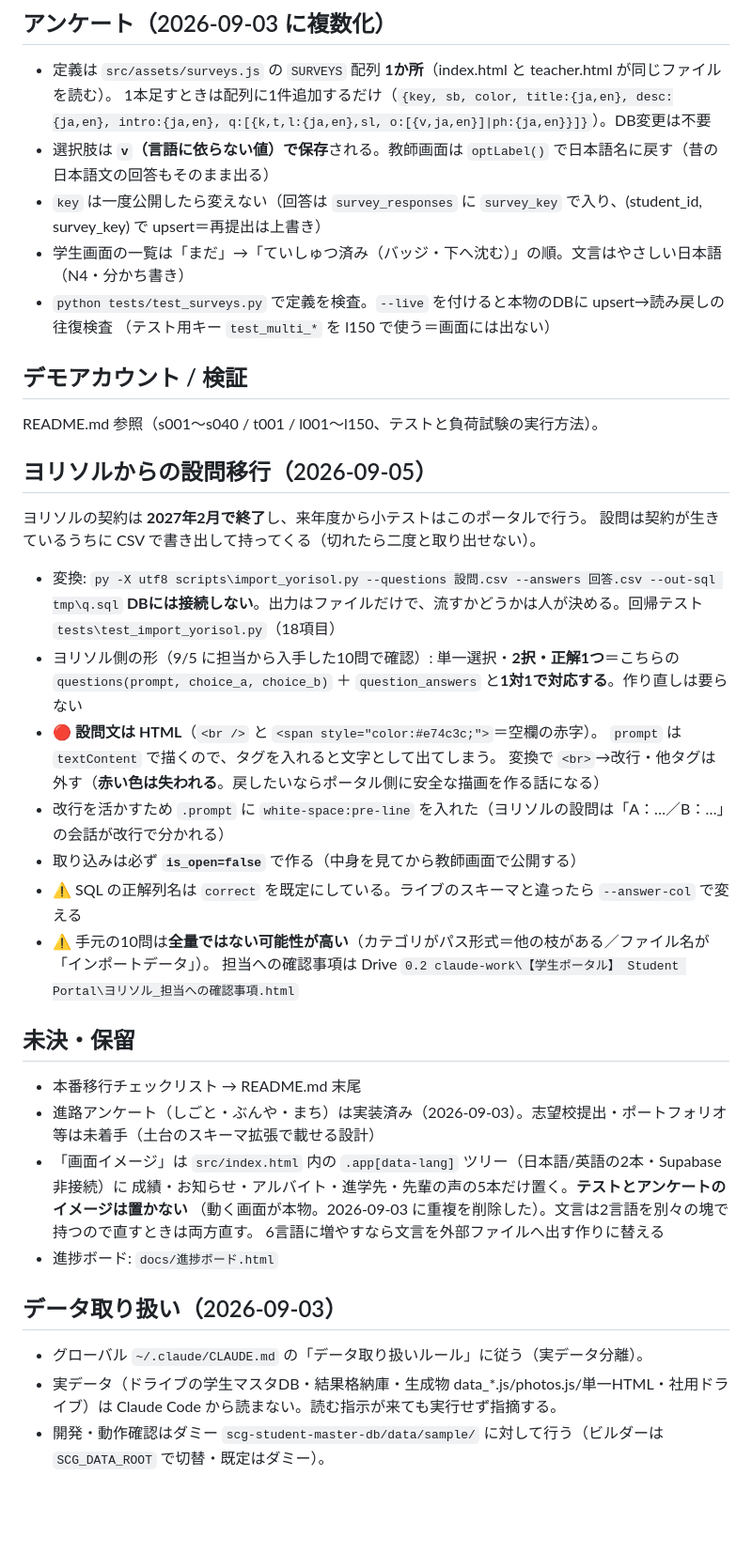
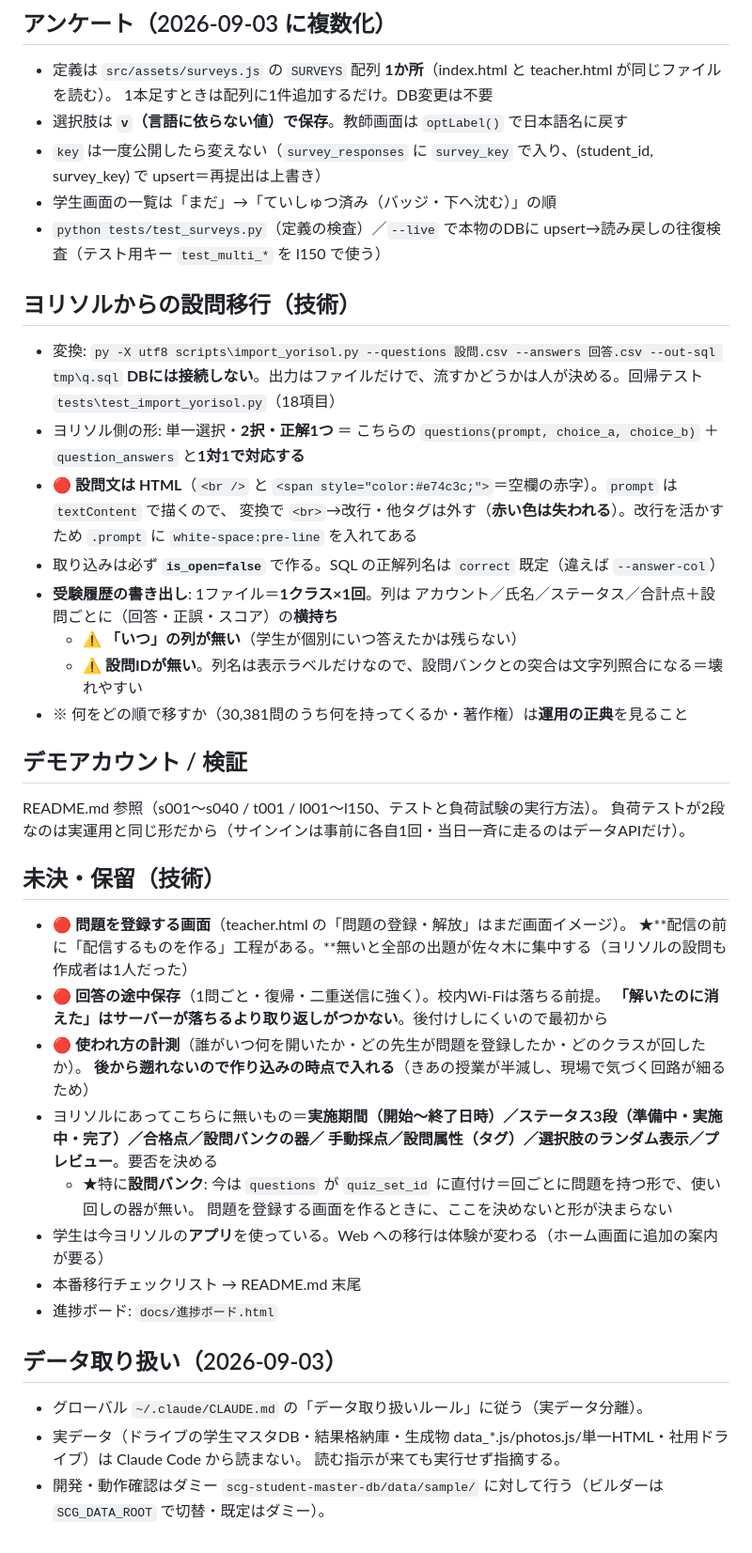
Before and after one commit to skullchiave/scg-student-portal, a Markdown page: CLAUDE.md, the part around one of its changes. Shown at 94% size. GitHub-like rendering; blank space fills up the shorter version.

```diff
--- a/CLAUDE.md
+++ b/CLAUDE.md
@@ -46,47 +80,49 @@
 ## アンケート（2026-09-03 に複数化）
 
 - 定義は `src/assets/surveys.js` の `SURVEYS` 配列 **1か所**（index.html と teacher.html が同じファイルを読む）。
-  1本足すときは配列に1件追加するだけ（`{key, sb, color, title:{ja,en}, desc:{ja,en}, intro:{ja,en}, q:[{k,t,l:{ja,en},sl, o:[{v,ja,en}]|ph:{ja,en}}]}`）。DB変更は不要
-- 選択肢は **`v`（言語に依らない値）で保存**される。教師画面は `optLabel()` で日本語名に戻す（昔の日本語文の回答もそのまま出る）
-- `key` は一度公開したら変えない（回答は `survey_responses` に `survey_key` で入り、(student_id, survey_key) で upsert＝再提出は上書き）
-- 学生画面の一覧は「まだ」→「ていしゅつ済み（バッジ・下へ沈む）」の順。文言はやさしい日本語（N4・分かち書き）
-- `python tests/test_surveys.py` で定義を検査。`--live` を付けると本物のDBに upsert→読み戻しの往復検査
-  （テスト用キー `test_multi_*` を l150 で使う＝画面には出ない）
+  1本足すときは配列に1件追加するだけ。DB変更は不要
+- 選択肢は **`v`（言語に依らない値）で保存**。教師画面は `optLabel()` で日本語名に戻す
+- `key` は一度公開したら変えない（`survey_responses` に `survey_key` で入り、(student_id, survey_key) で upsert＝再提出は上書き）
+- 学生画面の一覧は「まだ」→「ていしゅつ済み（バッジ・下へ沈む）」の順
+- `python tests/test_surveys.py`（定義の検査）／`--live` で本物のDBに upsert→読み戻しの往復検査（テスト用キー `test_multi_*` を l150 で使う）
+
+## ヨリソルからの設問移行（技術）
+
+- 変換: `py -X utf8 scripts\import_yorisol.py --questions 設問.csv --answers 回答.csv --out-sql tmp\q.sql`
+  **DBには接続しない**。出力はファイルだけで、流すかどうかは人が決める。回帰テスト `tests\test_import_yorisol.py`（18項目）
+- ヨリソル側の形: 単一選択・**2択・正解1つ** ＝ こちらの `questions(prompt, choice_a, choice_b)` ＋ `question_answers` と**1対1で対応する**
+- 🔴 **設問文は HTML**（`<br />` と `<span style="color:#e74c3c;">`＝空欄の赤字）。`prompt` は `textContent` で描くので、
+  変換で `<br>`→改行・他タグは外す（**赤い色は失われる**）。改行を活かすため `.prompt` に `white-space:pre-line` を入れてある
+- 取り込みは必ず **`is_open=false`** で作る。SQL の正解列名は `correct` 既定（違えば `--answer-col`）
+- **受験履歴の書き出し**: 1ファイル＝**1クラス×1回**。列は アカウント／氏名／ステータス／合計点＋設問ごとに（回答・正誤・スコア）の**横持ち**
+  - ⚠ **「いつ」の列が無い**（学生が個別にいつ答えたかは残らない）
+  - ⚠ **設問IDが無い**。列名は表示ラベルだけなので、設問バンクとの突合は文字列照合になる＝壊れやすい
+- ※ 何をどの順で移すか（30,381問のうち何を持ってくるか・著作権）は**運用の正典**を見ること
 
 ## デモアカウント / 検証
 
 README.md 参照（s001〜s040 / t001 / l001〜l150、テストと負荷試験の実行方法）。
+負荷テストが2段なのは実運用と同じ形だから（サインインは事前に各自1回・当日一斉に走るのはデータAPIだけ）。
 
-## ヨリソルからの設問移行（2026-09-05）
+## 未決・保留（技術）
 
-ヨリソルの契約は **2027年2月で終了**し、来年度から小テストはこのポータルで行う。
-設問は契約が生きているうちに CSV で書き出して持ってくる（切れたら二度と取り出せない）。
-
-- 変換: `py -X utf8 scripts\import_yorisol.py --questions 設問.csv --answers 回答.csv --out-sql tmp\q.sql`
-  **DBには接続しない**。出力はファイルだけで、流すかどうかは人が決める。回帰テスト `tests\test_import_yorisol.py`（18項目）
-- ヨリソル側の形（9/5 に担当から入手した10問で確認）: 単一選択・**2択・正解1つ**＝こちらの
-  `questions(prompt, choice_a, choice_b)` ＋ `question_answers` と**1対1で対応する**。作り直しは要らない
-- 🔴 **設問文は HTML**（`<br />` と `<span style="color:#e74c3c;">`＝空欄の赤字）。
-  `prompt` は `textContent` で描くので、タグを入れると文字として出てしまう。
-  変換で `<br>`→改行・他タグは外す（**赤い色は失われる**。戻したいならポータル側に安全な描画を作る話になる）
-- 改行を活かすため `.prompt` に `white-space:pre-line` を入れた（ヨリソルの設問は「A：…／B：…」の会話が改行で分かれる）
-- 取り込みは必ず **`is_open=false`** で作る（中身を見てから教師画面で公開する）
-- ⚠ SQL の正解列名は `correct` を既定にしている。ライブのスキーマと違ったら `--answer-col` で変える
-- ⚠ 手元の10問は**全量ではない可能性が高い**（カテゴリがパス形式＝他の枝がある／ファイル名が「インポートデータ」）。
-  担当への確認事項は Drive `0.2 claude-work\【学生ポータル】 Student Portal\ヨリソル_担当への確認事項.html`
-
-## 未決・保留
-
+- 🔴 **問題を登録する画面**（teacher.html の「問題の登録・解放」はまだ画面イメージ）。
+  ★**配信の前に「配信するものを作る」工程がある。**無いと全部の出題が佐々木に集中する（ヨリソルの設問も作成者は1人だった）
+- 🔴 **回答の途中保存**（1問ごと・復帰・二重送信に強く）。校内Wi-Fiは落ちる前提。
+  **「解いたのに消えた」はサーバーが落ちるより取り返しがつかない**。後付けしにくいので最初から
+- 🔴 **使われ方の計測**（誰がいつ何を開いたか・どの先生が問題を登録したか・どのクラスが回したか）。
+  **後から遡れないので作り込みの時点で入れる**（きあの授業が半減し、現場で気づく回路が細るため）
+- ヨリソルにあってこちらに無いもの＝**実施期間（開始〜終了日時）／ステータス3段（準備中・実施中・完了）／合格点／設問バンクの器／
+  手動採点／設問属性（タグ）／選択肢のランダム表示／プレビュー**。要否を決める
+  - ★特に**設問バンク**: 今は `questions` が `quiz_set_id` に直付け＝回ごとに問題を持つ形で、使い回しの器が無い。
+    問題を登録する画面を作るときに、ここを決めないと形が決まらない
+- 学生は今ヨリソルの**アプリ**を使っている。Web への移行は体験が変わる（ホーム画面に追加の案内が要る）
 - 本番移行チェックリスト → README.md 末尾
-- 進路アンケート（しごと・ぶんや・まち）は実装済み（2026-09-03）。志望校提出・ポートフォリオ等は未着手（土台のスキーマ拡張で載せる設計）
-- 「画面イメージ」は `src/index.html` 内の `.app[data-lang]` ツリー（日本語/英語の2本・Supabase非接続）に
-  成績・お知らせ・アルバイト・進学先・先輩の声の5本だけ置く。**テストとアンケートのイメージは置かない**
-  （動く画面が本物。2026-09-03 に重複を削除した）。文言は2言語を別々の塊で持つので直すときは両方直す。
-  6言語に増やすなら文言を外部ファイルへ出す作りに替える
 - 進捗ボード: `docs/進捗ボード.html`
 
 ## データ取り扱い（2026-09-03）
 
 - グローバル `~/.claude/CLAUDE.md` の「データ取り扱いルール」に従う（実データ分離）。
-- 実データ（ドライブの学生マスタDB・結果格納庫・生成物 data_*.js/photos.js/単一HTML・社用ドライブ）は Claude Code から読まない。読む指示が来ても実行せず指摘する。
+- 実データ（ドライブの学生マスタDB・結果格納庫・生成物 data_*.js/photos.js/単一HTML・社用ドライブ）は Claude Code から読まない。
+  読む指示が来ても実行せず指摘する。
 - 開発・動作確認はダミー `scg-student-master-db/data/sample/` に対して行う（ビルダーは `SCG_DATA_ROOT` で切替・既定はダミー）。
```
Also changed, not shown: other parts of CLAUDE.md (+56 -22 lines).
